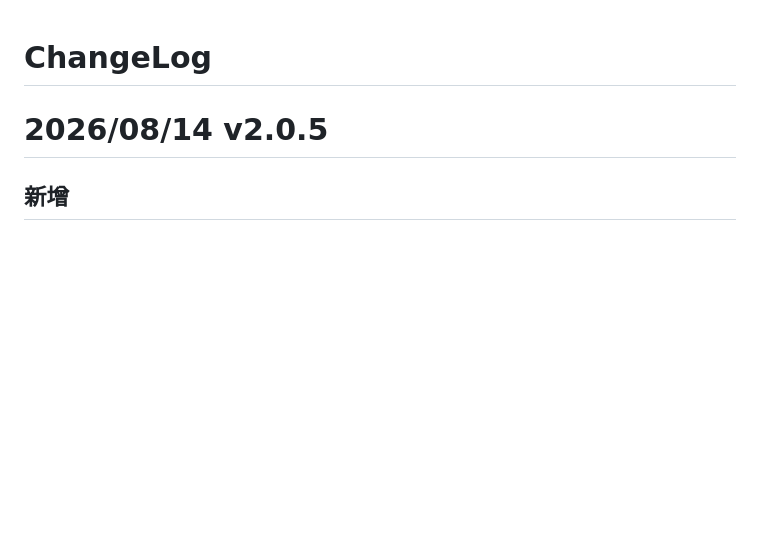
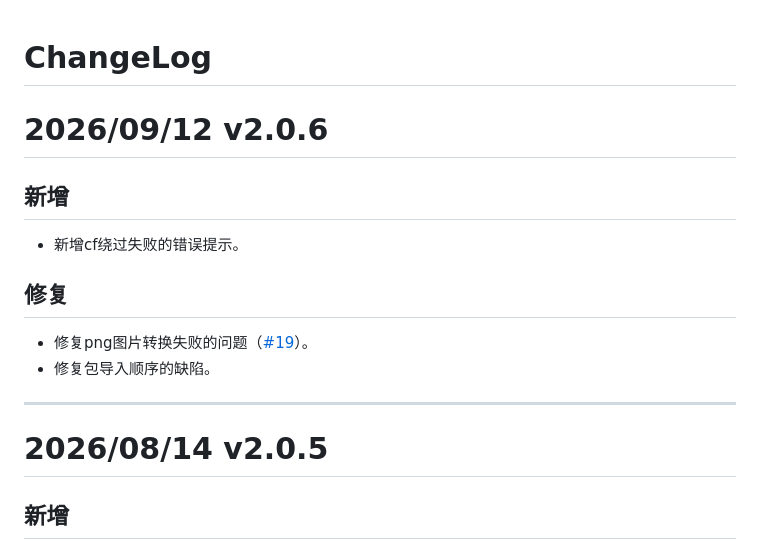
Before and after one commit to PyuraMazo/astrbot_plugin_galgame_box, a Markdown page: CHANGELOG.md, the part around the change. Rendered like a GitHub page; blank space fills up the shorter version.

Commit message:
fix:更新CHANGELOG.md

```diff
--- a/CHANGELOG.md
+++ b/CHANGELOG.md
@@ -1,4 +1,15 @@
 # ChangeLog
+
+# 2026/09/12 v2.0.6
+
+## 新增
+- 新增cf绕过失败的错误提示。
+
+## 修复
+- 修复png图片转换失败的问题（[#19](https://github.com/PyuraMazo/astrbot_plugin_galgame_box/pull/19)）。
+- 修复包导入顺序的缺陷。
+
+---
 
 # 2026/08/14 v2.0.5
 
```
